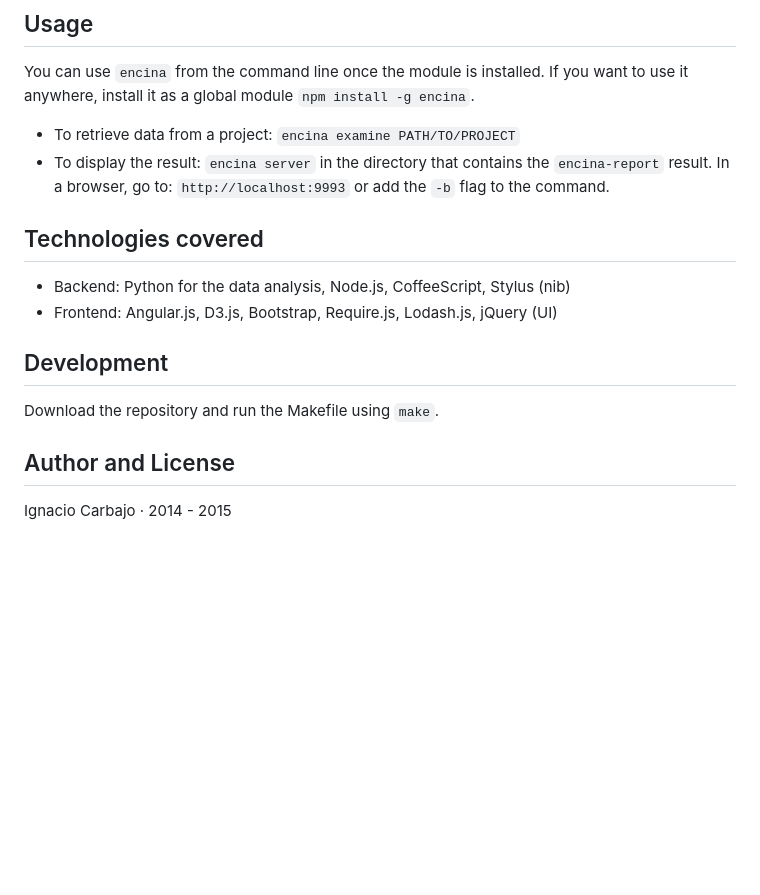
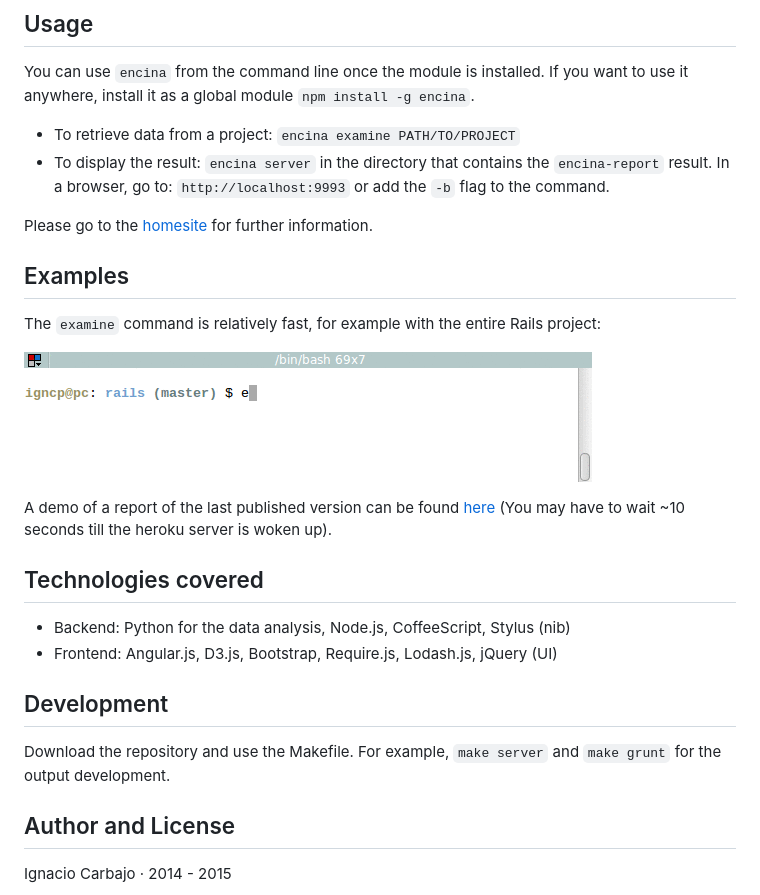
Before and after one commit to igncp/encina, a Markdown page: Readme.md, the part around the change printed below. GitHub-like rendering; pictures changed too: misc/examine.gif (added); blank space fills up the shorter version.

```diff
--- a/Readme.md
+++ b/Readme.md
@@ -23,6 +23,17 @@ You can use `encina` from the command line once the module is installed. If you
 - To retrieve data from a project: `encina examine PATH/TO/PROJECT`
 - To display the result: `encina server` in the directory that contains the `encina-report` result. In a browser, go to: `http://localhost:9993` or add the `-b` flag to the command.
 
+Please go to the [homesite](http://igncp.github.io/encina/) for further information.
+
+## Examples
+
+The `examine` command is relatively fast, for example with the entire Rails project:
+
+![encina examine](/misc/examine.gif)
+
+A demo of a report of the last published version can be found [here](http://encina-report.herokuapp.com/) (You may have to wait ~10 seconds till the heroku server is woken up).
+
+
 ## Technologies covered
 
 - Backend: Python for the data analysis, Node.js, CoffeeScript, Stylus (nib)
@@ -30,7 +41,7 @@ You can use `encina` from the command line once the module is installed. If you
 
 ## Development
 
-Download the repository and run the Makefile using `make`.
+Download the repository and use the Makefile. For example, `make server` and `make grunt` for the output development.
 
 ## Author and License
 
```
Also changed, not shown: other parts of Readme.md (+1 -1 lines).
